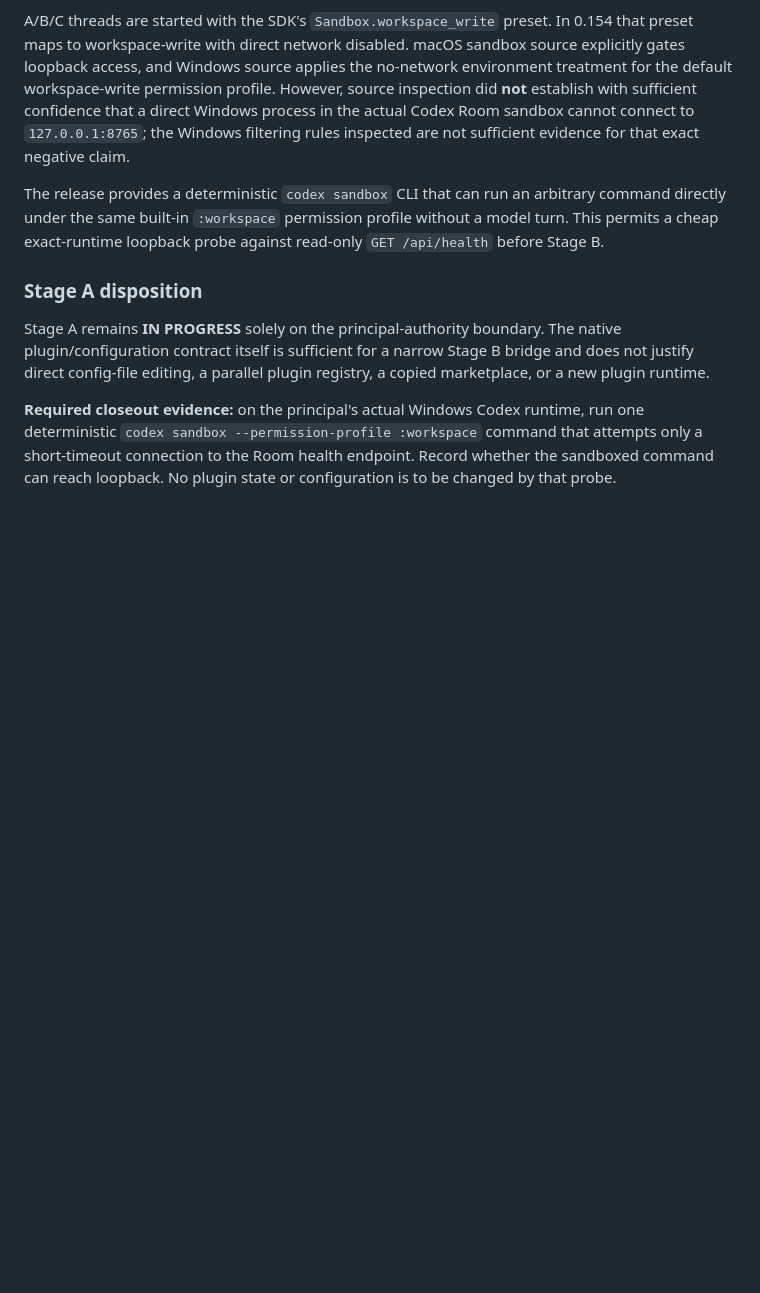
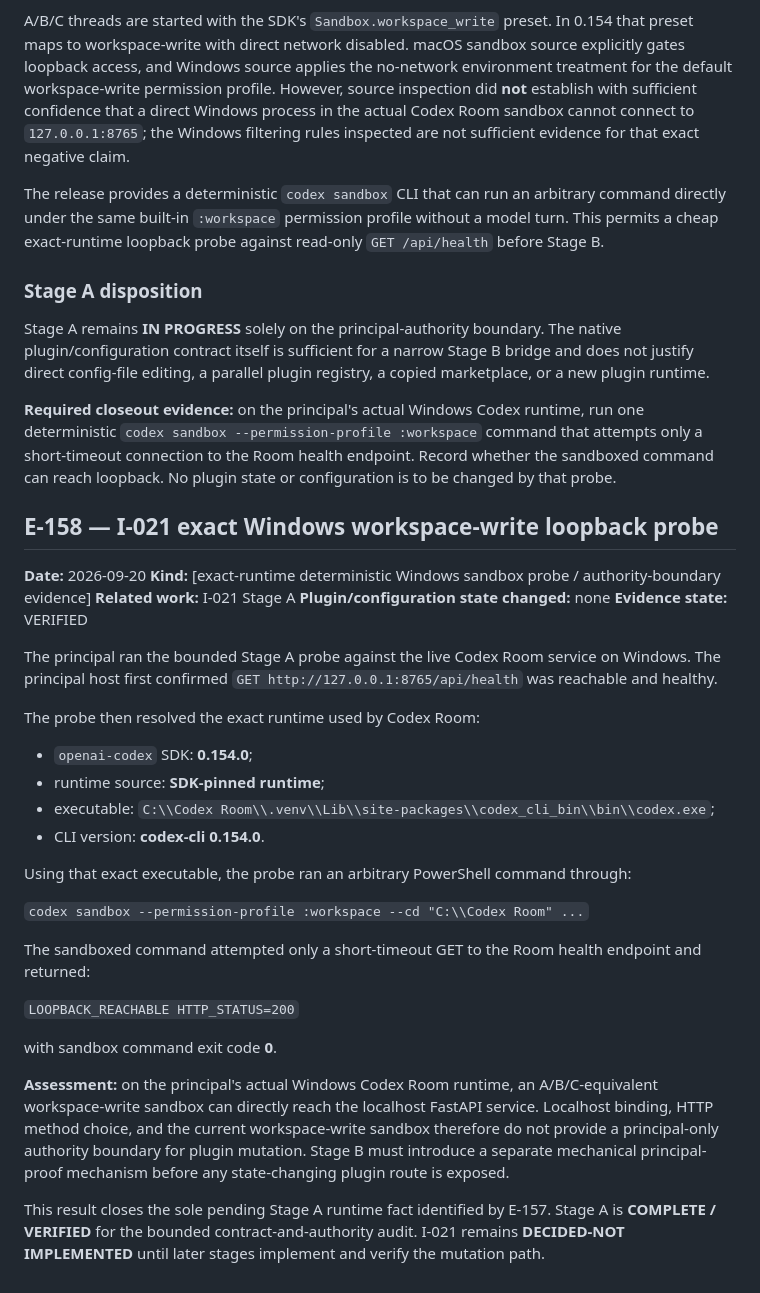
Before and after one commit to strigoi73-sudo/codex-room, a Markdown page: docs/project/07a_EVIDENCE_REGISTER_CONTINUATION.md, the part around the change. Rendered like a GitHub page; blank space fills up the shorter version.

Commit message:
I-021: record Windows loopback authority evidence

```diff
--- a/docs/project/07a_EVIDENCE_REGISTER_CONTINUATION.md
+++ b/docs/project/07a_EVIDENCE_REGISTER_CONTINUATION.md
@@ -1505,3 +1505,34 @@ The release provides a deterministic `codex sandbox` CLI that can run an arbitra
 Stage A remains **IN PROGRESS** solely on the principal-authority boundary. The native plugin/configuration contract itself is sufficient for a narrow Stage B bridge and does not justify direct config-file editing, a parallel plugin registry, a copied marketplace, or a new plugin runtime.
 
 **Required closeout evidence:** on the principal's actual Windows Codex runtime, run one deterministic `codex sandbox --permission-profile :workspace` command that attempts only a short-timeout connection to the Room health endpoint. Record whether the sandboxed command can reach loopback. No plugin state or configuration is to be changed by that probe.
+
+## E-158 — I-021 exact Windows workspace-write loopback probe
+
+**Date:** 2026-09-20
+**Kind:** [exact-runtime deterministic Windows sandbox probe / authority-boundary evidence]
+**Related work:** I-021 Stage A
+**Plugin/configuration state changed:** none
+**Evidence state:** VERIFIED
+
+The principal ran the bounded Stage A probe against the live Codex Room service on Windows. The principal host first confirmed `GET http://127.0.0.1:8765/api/health` was reachable and healthy.
+
+The probe then resolved the exact runtime used by Codex Room:
+
+- `openai-codex` SDK: **0.154.0**;
+- runtime source: **SDK-pinned runtime**;
+- executable: `C:\\Codex Room\\.venv\\Lib\\site-packages\\codex_cli_bin\\bin\\codex.exe`;
+- CLI version: **codex-cli 0.154.0**.
+
+Using that exact executable, the probe ran an arbitrary PowerShell command through:
+
+`codex sandbox --permission-profile :workspace --cd "C:\\Codex Room" ...`
+
+The sandboxed command attempted only a short-timeout GET to the Room health endpoint and returned:
+
+`LOOPBACK_REACHABLE HTTP_STATUS=200`
+
+with sandbox command exit code **0**.
+
+**Assessment:** on the principal's actual Windows Codex Room runtime, an A/B/C-equivalent workspace-write sandbox can directly reach the localhost FastAPI service. Localhost binding, HTTP method choice, and the current workspace-write sandbox therefore do not provide a principal-only authority boundary for plugin mutation. Stage B must introduce a separate mechanical principal-proof mechanism before any state-changing plugin route is exposed.
+
+This result closes the sole pending Stage A runtime fact identified by E-157. Stage A is **COMPLETE / VERIFIED** for the bounded contract-and-authority audit. I-021 remains **DECIDED-NOT IMPLEMENTED** until later stages implement and verify the mutation path.
```
